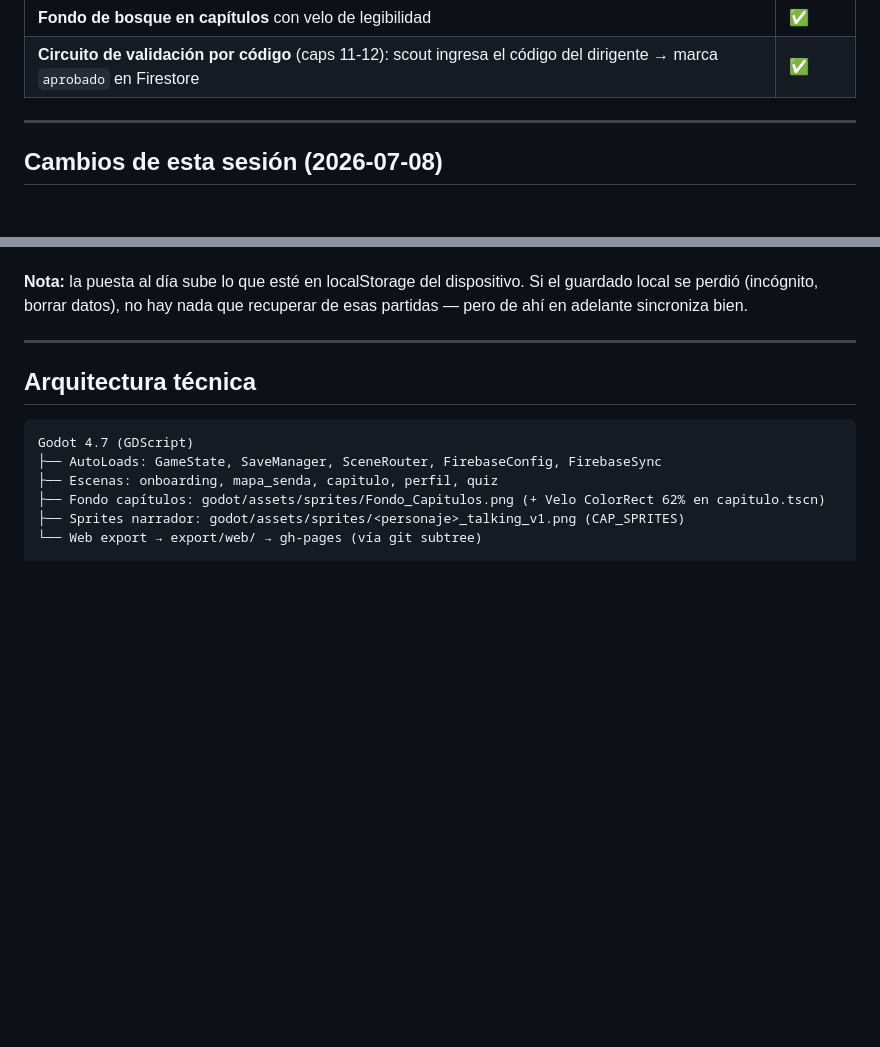
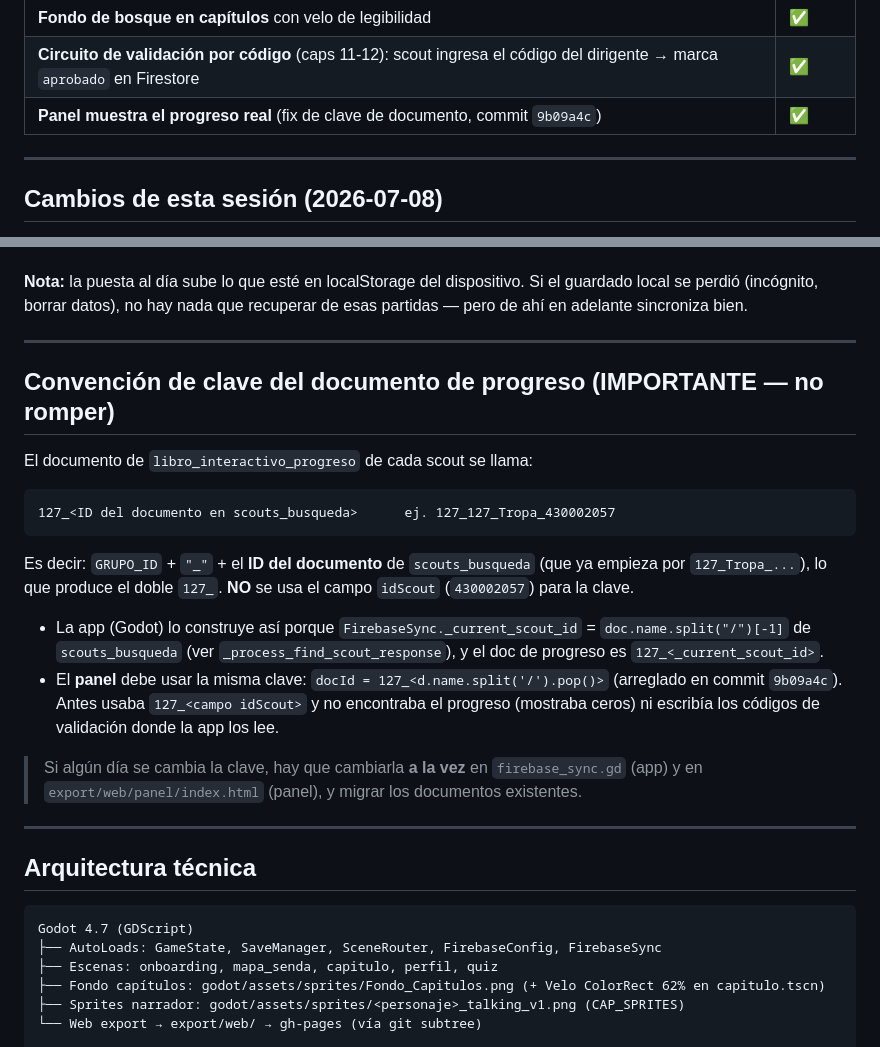
Before and after one commit to gaffyjes99-bot/investidura127, a Markdown page: HANDOFF.md, 2 parts joined by grey strips. GitHub-like rendering; blank space fills up the shorter version.

Commit message:
docs: HANDOFF.md — documenta la convencion de clave de progreso y el fix del panel
Co-Authored-By: Claude Fable 5 <noreply@anthropic.com>

````diff
--- a/HANDOFF.md
+++ b/HANDOFF.md
@@ -37,6 +37,7 @@ Sirve para confirmar si el celular tiene la versión nueva o una cacheada. Se ge
 | **Llamados de pito en Morse** (cap 8) | ✅ |
 | **Fondo de bosque en capítulos** con velo de legibilidad | ✅ |
 | **Circuito de validación por código** (caps 11-12): scout ingresa el código del dirigente → marca `aprobado` en Firestore | ✅ |
+| **Panel muestra el progreso real** (fix de clave de documento, commit `9b09a4c`) | ✅ |
 
 ---
 
@@ -85,6 +86,28 @@ abortaba y **ningún capítulo posterior al primero se sincronizaba** a Firestor
 
 **Nota:** la puesta al día sube lo que esté en localStorage del dispositivo. Si el guardado local se perdió
 (incógnito, borrar datos), no hay nada que recuperar de esas partidas — pero de ahí en adelante sincroniza bien.
+
+---
+
+## Convención de clave del documento de progreso (IMPORTANTE — no romper)
+
+El documento de `libro_interactivo_progreso` de cada scout se llama:
+
+```
+127_<ID del documento en scouts_busqueda>      ej. 127_127_Tropa_430002057
+```
+
+Es decir: `GRUPO_ID` + `"_"` + el **ID del documento** de `scouts_busqueda` (que ya empieza por `127_Tropa_...`),
+lo que produce el doble `127_`. **NO** se usa el campo `idScout` (`430002057`) para la clave.
+
+- La app (Godot) lo construye así porque `FirebaseSync._current_scout_id` = `doc.name.split("/")[-1]`
+  de `scouts_busqueda` (ver `_process_find_scout_response`), y el doc de progreso es `127_<_current_scout_id>`.
+- El **panel** debe usar la misma clave: `docId = 127_<d.name.split('/').pop()>` (arreglado en commit `9b09a4c`).
+  Antes usaba `127_<campo idScout>` y no encontraba el progreso (mostraba ceros) ni escribía los códigos
+  de validación donde la app los lee.
+
+> Si algún día se cambia la clave, hay que cambiarla **a la vez** en `firebase_sync.gd` (app) y en
+> `export/web/panel/index.html` (panel), y migrar los documentos existentes.
 
 ---
 
````
